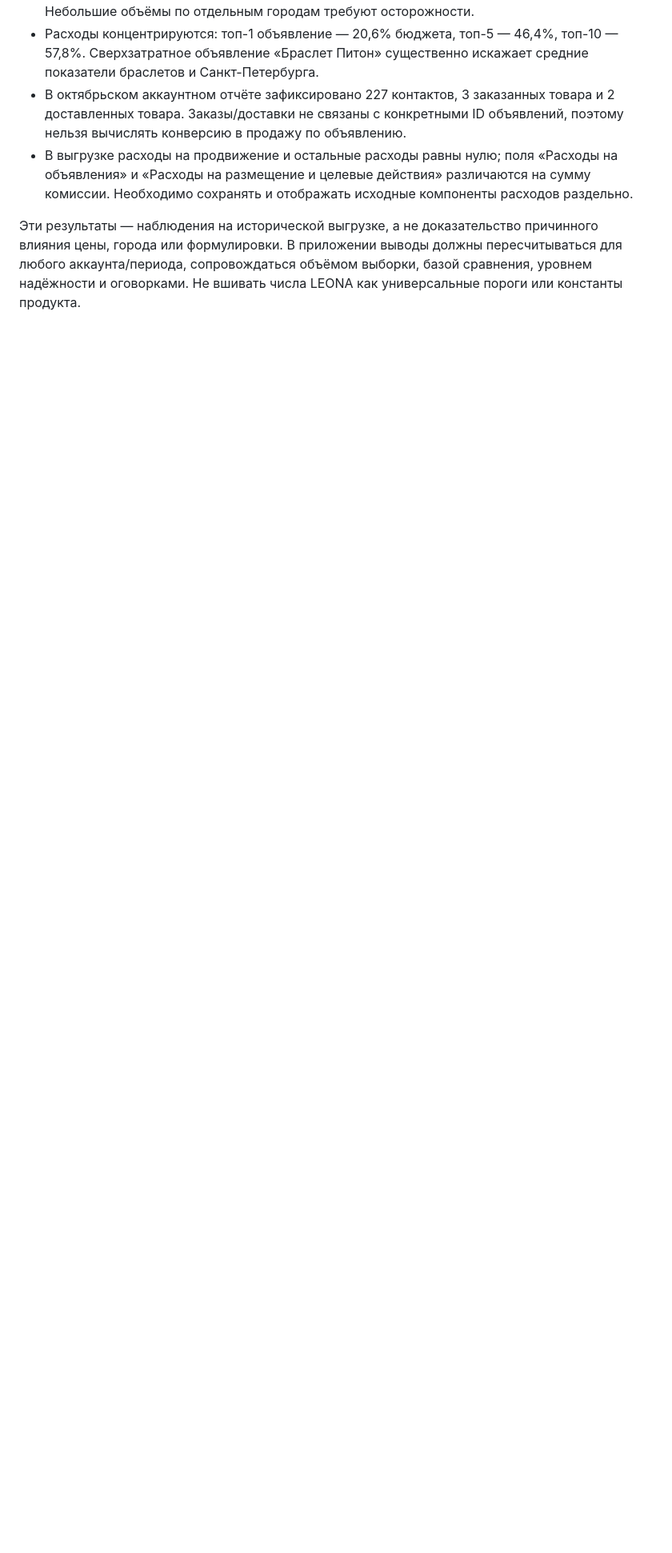
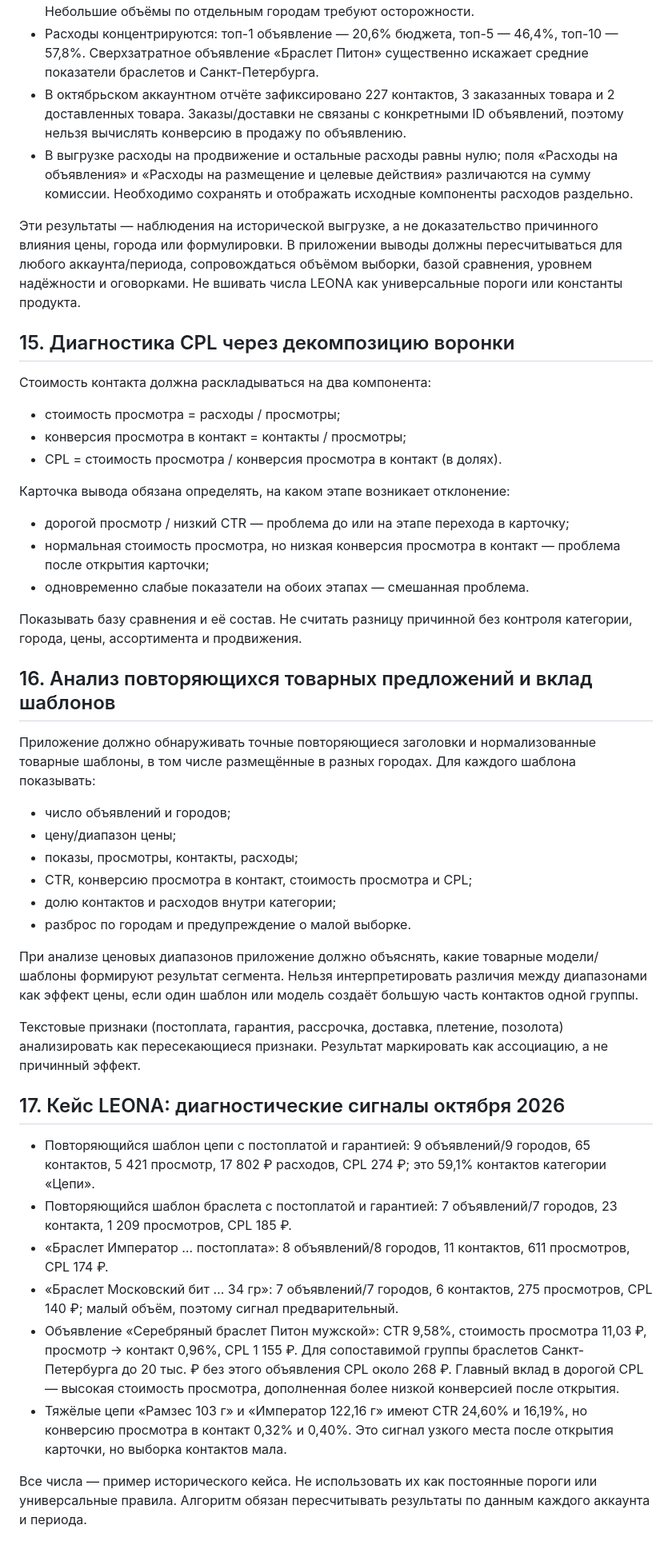
Before and after one commit to blackministers-sys/avito-analytics, a Markdown page: docs/PRODUCT_CONCEPT.md, the part around the change. Shown at 80% size. Drawn GitHub-style; blank space fills up the shorter version.

Commit message:
Add funnel decomposition and offer-template analytics requirements

```diff
--- a/docs/PRODUCT_CONCEPT.md
+++ b/docs/PRODUCT_CONCEPT.md
@@ -241,3 +241,43 @@ Avito Analytics — аналитическая система для самос
 - В выгрузке расходы на продвижение и остальные расходы равны нулю; поля «Расходы на объявления» и «Расходы на размещение и целевые действия» различаются на сумму комиссии. Необходимо сохранять и отображать исходные компоненты расходов раздельно.
 
 Эти результаты — наблюдения на исторической выгрузке, а не доказательство причинного влияния цены, города или формулировки. В приложении выводы должны пересчитываться для любого аккаунта/периода, сопровождаться объёмом выборки, базой сравнения, уровнем надёжности и оговорками. Не вшивать числа LEONA как универсальные пороги или константы продукта.
+
+
+## 15. Диагностика CPL через декомпозицию воронки
+
+Стоимость контакта должна раскладываться на два компонента:
+- стоимость просмотра = расходы / просмотры;
+- конверсия просмотра в контакт = контакты / просмотры;
+- CPL = стоимость просмотра / конверсия просмотра в контакт (в долях).
+
+Карточка вывода обязана определять, на каком этапе возникает отклонение:
+- дорогой просмотр / низкий CTR — проблема до или на этапе перехода в карточку;
+- нормальная стоимость просмотра, но низкая конверсия просмотра в контакт — проблема после открытия карточки;
+- одновременно слабые показатели на обоих этапах — смешанная проблема.
+
+Показывать базу сравнения и её состав. Не считать разницу причинной без контроля категории, города, цены, ассортимента и продвижения.
+
+## 16. Анализ повторяющихся товарных предложений и вклад шаблонов
+
+Приложение должно обнаруживать точные повторяющиеся заголовки и нормализованные товарные шаблоны, в том числе размещённые в разных городах. Для каждого шаблона показывать:
+- число объявлений и городов;
+- цену/диапазон цены;
+- показы, просмотры, контакты, расходы;
+- CTR, конверсию просмотра в контакт, стоимость просмотра и CPL;
+- долю контактов и расходов внутри категории;
+- разброс по городам и предупреждение о малой выборке.
+
+При анализе ценовых диапазонов приложение должно объяснять, какие товарные модели/шаблоны формируют результат сегмента. Нельзя интерпретировать различия между диапазонами как эффект цены, если один шаблон или модель создаёт большую часть контактов одной группы.
+
+Текстовые признаки (постоплата, гарантия, рассрочка, доставка, плетение, позолота) анализировать как пересекающиеся признаки. Результат маркировать как ассоциацию, а не причинный эффект.
+
+## 17. Кейс LEONA: диагностические сигналы октября 2026
+
+- Повторяющийся шаблон цепи с постоплатой и гарантией: 9 объявлений/9 городов, 65 контактов, 5 421 просмотр, 17 802 ₽ расходов, CPL 274 ₽; это 59,1% контактов категории «Цепи».
+- Повторяющийся шаблон браслета с постоплатой и гарантией: 7 объявлений/7 городов, 23 контакта, 1 209 просмотров, CPL 185 ₽.
+- «Браслет Император … постоплата»: 8 объявлений/8 городов, 11 контактов, 611 просмотров, CPL 174 ₽.
+- «Браслет Московский бит … 34 гр»: 7 объявлений/7 городов, 6 контактов, 275 просмотров, CPL 140 ₽; малый объём, поэтому сигнал предварительный.
+- Объявление «Серебряный браслет Питон мужской»: CTR 9,58%, стоимость просмотра 11,03 ₽, просмотр → контакт 0,96%, CPL 1 155 ₽. Для сопоставимой группы браслетов Санкт-Петербурга до 20 тыс. ₽ без этого объявления CPL около 268 ₽. Главный вклад в дорогой CPL — высокая стоимость просмотра, дополненная более низкой конверсией после открытия.
+- Тяжёлые цепи «Рамзес 103 г» и «Император 122,16 г» имеют CTR 24,60% и 16,19%, но конверсию просмотра в контакт 0,32% и 0,40%. Это сигнал узкого места после открытия карточки, но выборка контактов мала.
+
+Все числа — пример исторического кейса. Не использовать их как постоянные пороги или универсальные правила. Алгоритм обязан пересчитывать результаты по данным каждого аккаунта и периода.
```
